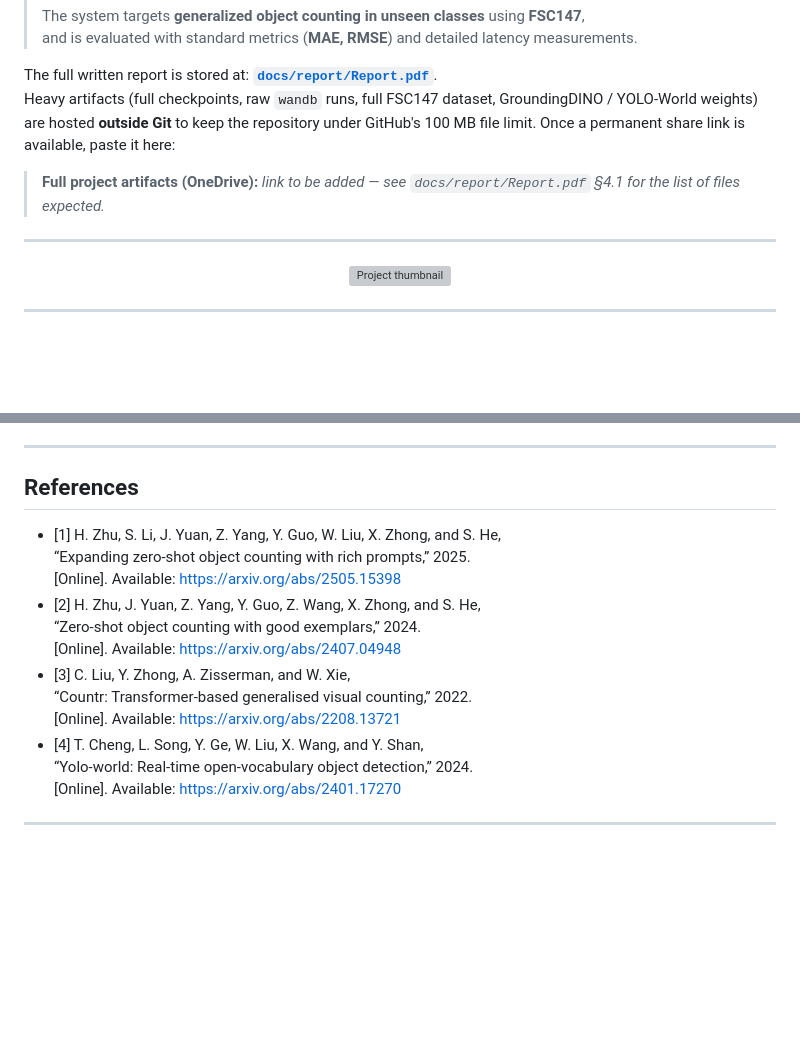
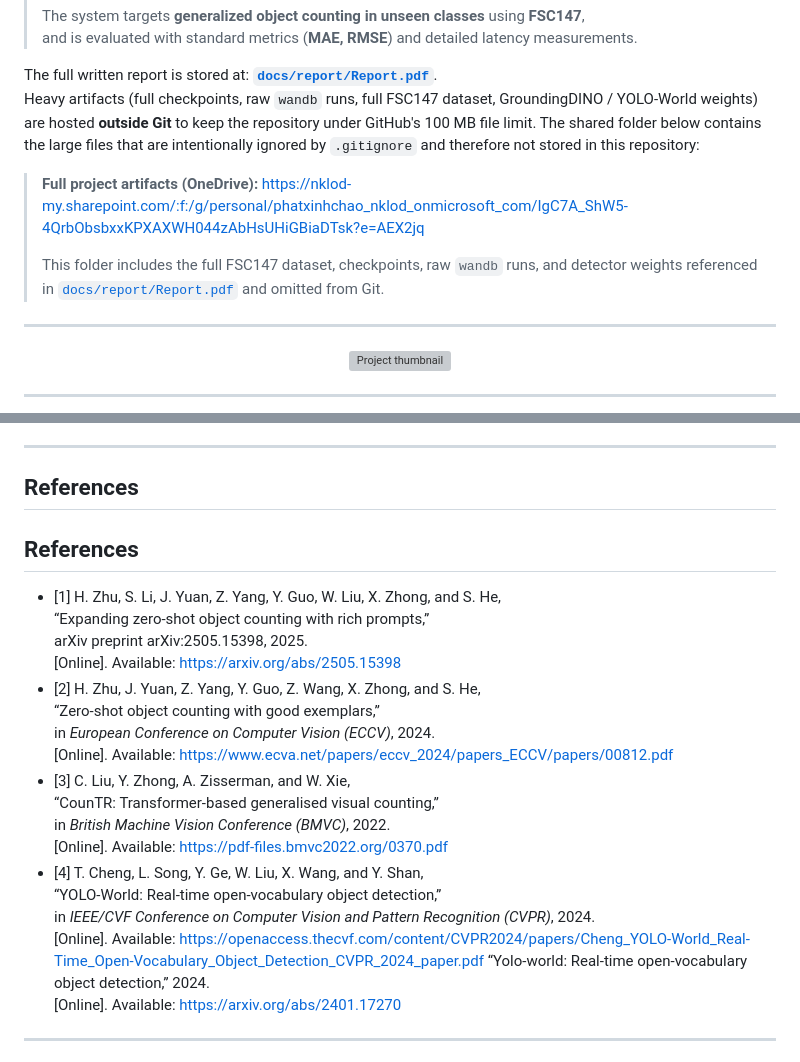
Before and after one commit to paht2005/CS338.Q21_Zero-shot-Object-Coutning-with-Good-Examplers, a Markdown page: README.md, 2 parts joined by grey strips. Rendered like a GitHub page; blank space fills up the shorter version; grey boxes are pictures that could not be loaded.

```diff
--- a/README.md
+++ b/README.md
@@ -35,10 +36,14 @@
 The full written report is stored at: **[`docs/report/Report.pdf`](docs/report/Report.pdf)**.
 Heavy artifacts (full checkpoints, raw `wandb` runs, full FSC147 dataset, GroundingDINO /
 YOLO-World weights) are hosted **outside Git** to keep the repository under GitHub's
-100 MB file limit. Once a permanent share link is available, paste it here:
+100 MB file limit. The shared folder below contains the large files that are intentionally
+ignored by `.gitignore` and therefore not stored in this repository:
 
-> **Full project artifacts (OneDrive):** _link to be added — see
-> `docs/report/Report.pdf` §4.1 for the list of files expected._
+> **Full project artifacts (OneDrive):**
+> https://nklod-my.sharepoint.com/:f:/g/personal/phatxinhchao_nklod_onmicrosoft_com/IgC7A_ShW5-4QrbObsbxxKPXAXWH044zAbHsUHiGBiaDTsk?e=AEX2jq
+>
+> This folder includes the full FSC147 dataset, checkpoints, raw `wandb` runs, and detector
+> weights referenced in [`docs/report/Report.pdf`](docs/report/Report.pdf) and omitted from Git.
 
 ---
 
@@ -566,16 +571,24 @@ demo latency, failure-case taxonomy, dataset / checkpoint provenance) is in
 
 ## References
 
+## References
+
 - [1] H. Zhu, S. Li, J. Yuan, Z. Yang, Y. Guo, W. Liu, X. Zhong, and S. He,
-  “Expanding zero-shot object counting with rich prompts,” 2025.
+  “Expanding zero-shot object counting with rich prompts,”
+  arXiv preprint arXiv:2505.15398, 2025.
   [Online]. Available: https://arxiv.org/abs/2505.15398
 - [2] H. Zhu, J. Yuan, Z. Yang, Y. Guo, Z. Wang, X. Zhong, and S. He,
-  “Zero-shot object counting with good exemplars,” 2024.
-  [Online]. Available: https://arxiv.org/abs/2407.04948
+  “Zero-shot object counting with good exemplars,”
+  in *European Conference on Computer Vision (ECCV)*, 2024.
+  [Online]. Available: https://www.ecva.net/papers/eccv_2024/papers_ECCV/papers/00812.pdf
 - [3] C. Liu, Y. Zhong, A. Zisserman, and W. Xie,
-  “Countr: Transformer-based generalised visual counting,” 2022.
-  [Online]. Available: https://arxiv.org/abs/2208.13721
+  “CounTR: Transformer-based generalised visual counting,”
+  in *British Machine Vision Conference (BMVC)*, 2022.
+  [Online]. Available: https://pdf-files.bmvc2022.org/0370.pdf
 - [4] T. Cheng, L. Song, Y. Ge, W. Liu, X. Wang, and Y. Shan,
+  “YOLO-World: Real-time open-vocabulary object detection,”
+  in *IEEE/CVF Conference on Computer Vision and Pattern Recognition (CVPR)*, 2024.
+  [Online]. Available: https://openaccess.thecvf.com/content/CVPR2024/papers/Cheng_YOLO-World_Real-Time_Open-Vocabulary_Object_Detection_CVPR_2024_paper.pdf
   “Yolo-world: Real-time open-vocabulary object detection,” 2024.
   [Online]. Available: https://arxiv.org/abs/2401.17270
 
```
Also changed, not shown: other parts of README.md (+1 -0 lines).
